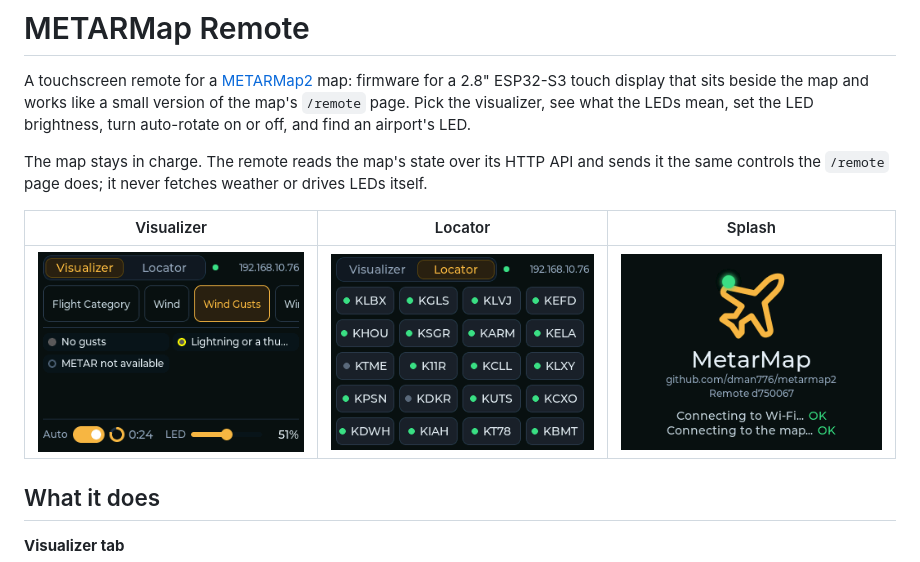
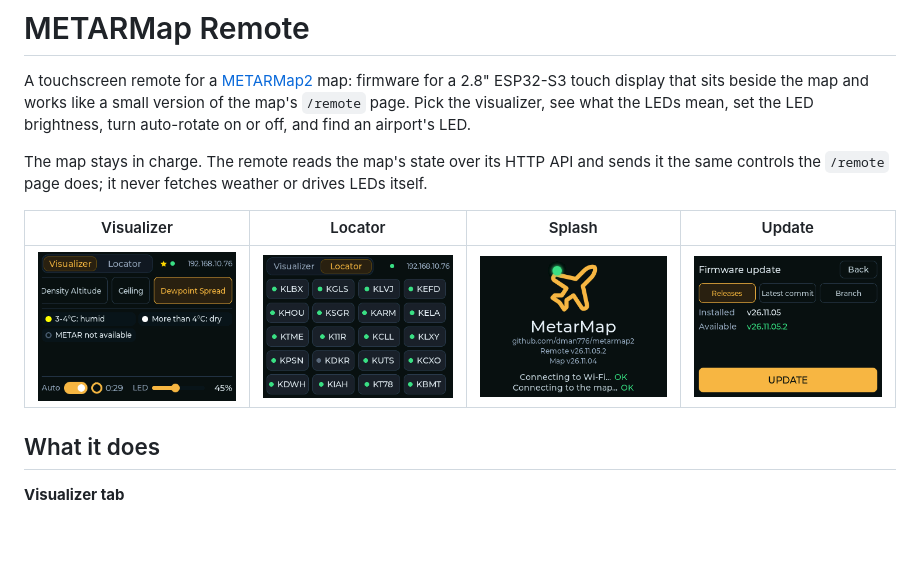
Before and after one commit to dman776/metarmap2_remote, a Markdown page: README.md, the part around the change. GitHub-like rendering; pictures changed too: docs/locator.png, docs/splash.png, docs/update.png (added); blank space fills up the shorter version.

Commit message:
README: new screenshots, with the update star and the update screen
The Visualizer shot shows the yellow star (an update is available), and
there's a new one of the update screen. The splash shows both versions.

```diff
--- a/README.md
+++ b/README.md
@@ -10,9 +10,9 @@ The map stays in charge. The remote reads the map's state over its HTTP API and
 sends it the same controls the `/remote` page does; it never fetches weather or
 drives LEDs itself.
 
-| Visualizer | Locator | Splash |
-|---|---|---|
-| ![The Visualizer tab](docs/visualizer.png) | ![The Locator tab](docs/locator.png) | ![The splash screen](docs/splash.png) |
+| Visualizer | Locator | Splash | Update |
+|---|---|---|---|
+| ![The Visualizer tab, with the update star](docs/visualizer.png) | ![The Locator tab](docs/locator.png) | ![The splash screen](docs/splash.png) | ![The firmware update screen](docs/update.png) |
 
 ## What it does
 
```
